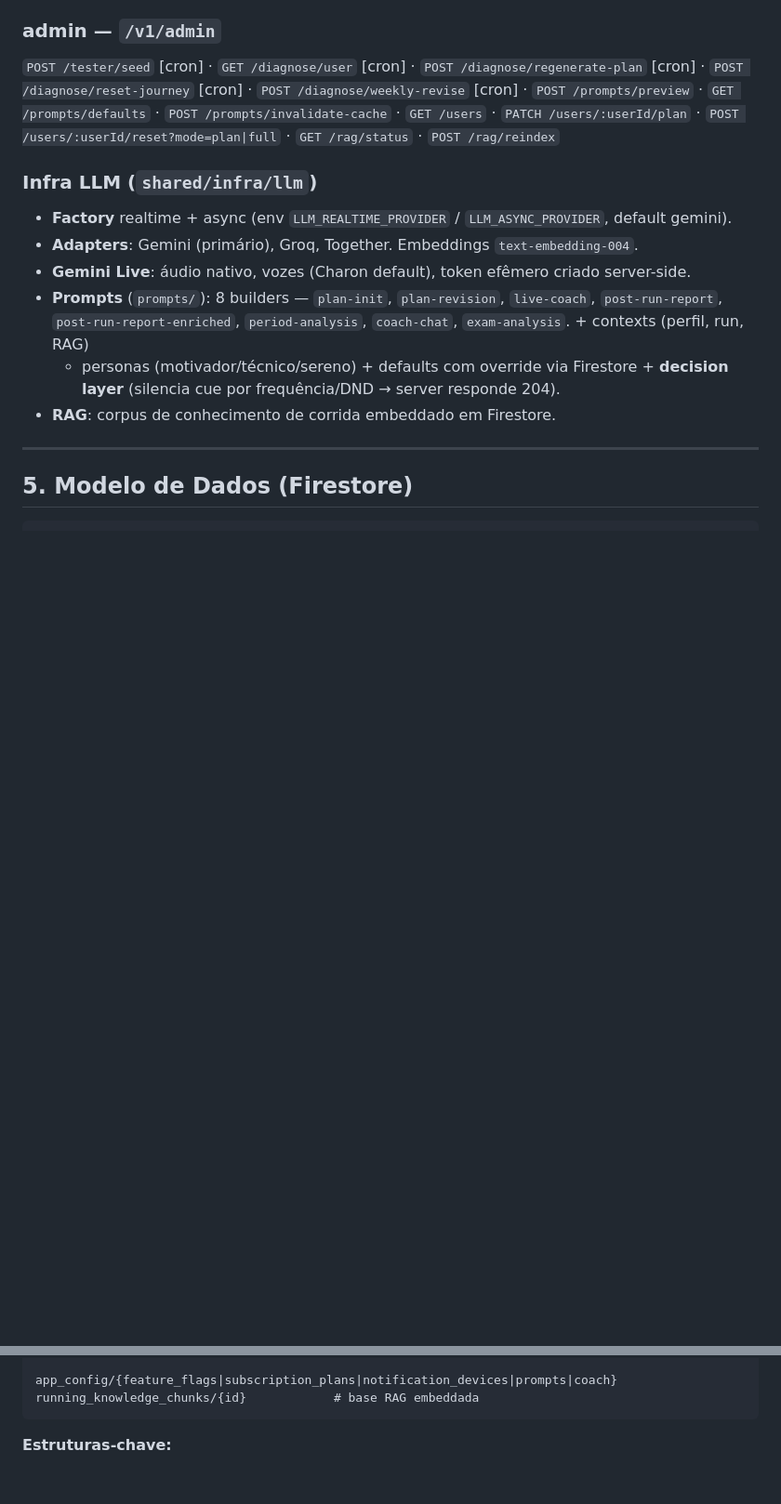
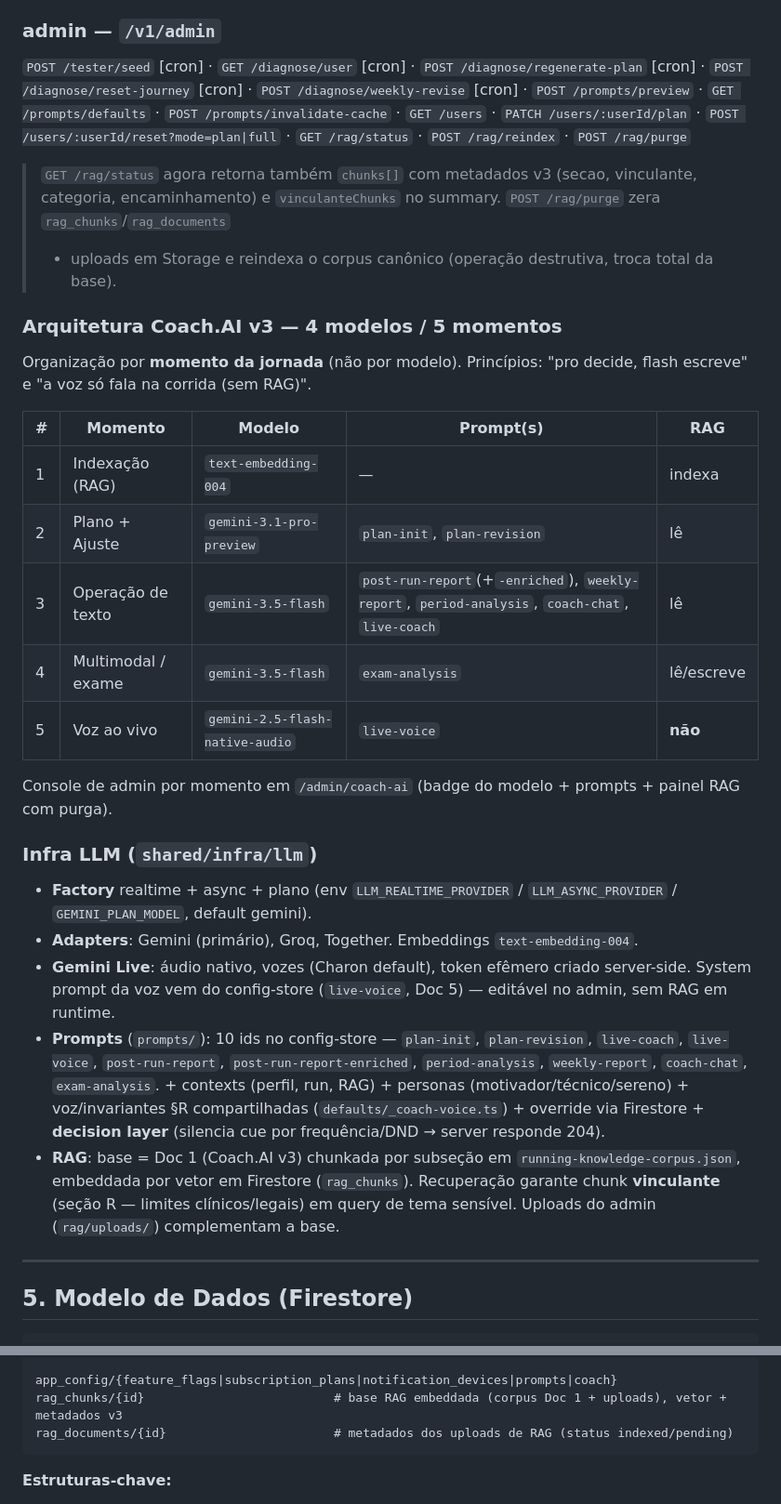
Before and after one commit to S6lab/runnin.core, a Markdown page: docs/DOCUMENTATION.md, 2 parts joined by grey strips. Shown at 93% size. Drawn GitHub-style; blank space fills up the shorter version.

Commit message:
docs: arquitetura Coach.AI v3 (4 modelos/5 momentos), RAG=Doc1, /rag/purge
Fase E: documenta a reestruturação — momentos×modelos×prompts×RAG, novos
prompt ids (live-voice, weekly-report), endpoint /admin/rag/purge + chunks
no status, console /admin/coach-ai, e collections rag_chunks/rag_documents.

Co-Authored-By: Claude Opus 4.7 (1M context) <noreply@anthropic.com>

````diff
--- a/docs/DOCUMENTATION.md
+++ b/docs/DOCUMENTATION.md
@@ -194,17 +194,39 @@ são lifetime)
 `POST /tester/seed` [cron] · `GET /diagnose/user` [cron] · `POST /diagnose/regenerate-plan` [cron] ·
 `POST /diagnose/reset-journey` [cron] · `POST /diagnose/weekly-revise` [cron] · `POST /prompts/preview` ·
 `GET /prompts/defaults` · `POST /prompts/invalidate-cache` · `GET /users` · `PATCH /users/:userId/plan` ·
-`POST /users/:userId/reset?mode=plan|full` · `GET /rag/status` · `POST /rag/reindex`
+`POST /users/:userId/reset?mode=plan|full` · `GET /rag/status` · `POST /rag/reindex` · `POST /rag/purge`
+
+> `GET /rag/status` agora retorna também `chunks[]` com metadados v3 (secao, vinculante, categoria,
+> encaminhamento) e `vinculanteChunks` no summary. `POST /rag/purge` zera `rag_chunks`/`rag_documents`
+> + uploads em Storage e reindexa o corpus canônico (operação destrutiva, troca total da base).
+
+### Arquitetura Coach.AI v3 — 4 modelos / 5 momentos
+Organização por **momento da jornada** (não por modelo). Princípios: "pro decide, flash escreve" e
+"a voz só fala na corrida (sem RAG)".
+
+| # | Momento | Modelo | Prompt(s) | RAG |
+|---|---|---|---|---|
+| 1 | Indexação (RAG) | `text-embedding-004` | — | indexa |
+| 2 | Plano + Ajuste | `gemini-3.1-pro-preview` | `plan-init`, `plan-revision` | lê |
+| 3 | Operação de texto | `gemini-3.5-flash` | `post-run-report`(+`-enriched`), `weekly-report`, `period-analysis`, `coach-chat`, `live-coach` | lê |
+| 4 | Multimodal / exame | `gemini-3.5-flash` | `exam-analysis` | lê/escreve |
+| 5 | Voz ao vivo | `gemini-2.5-flash-native-audio` | `live-voice` | **não** |
+
+Console de admin por momento em `/admin/coach-ai` (badge do modelo + prompts + painel RAG com purga).
 
 ### Infra LLM (`shared/infra/llm`)
-- **Factory** realtime + async (env `LLM_REALTIME_PROVIDER` / `LLM_ASYNC_PROVIDER`, default gemini).
+- **Factory** realtime + async + plano (env `LLM_REALTIME_PROVIDER` / `LLM_ASYNC_PROVIDER` / `GEMINI_PLAN_MODEL`, default gemini).
 - **Adapters**: Gemini (primário), Groq, Together. Embeddings `text-embedding-004`.
-- **Gemini Live**: áudio nativo, vozes (Charon default), token efêmero criado server-side.
-- **Prompts** (`prompts/`): 8 builders — `plan-init`, `plan-revision`, `live-coach`, `post-run-report`,
-  `post-run-report-enriched`, `period-analysis`, `coach-chat`, `exam-analysis`. + contexts (perfil, run, RAG)
-  + personas (motivador/técnico/sereno) + defaults com override via Firestore + **decision layer**
-  (silencia cue por frequência/DND → server responde 204).
-- **RAG**: corpus de conhecimento de corrida embeddado em Firestore.
+- **Gemini Live**: áudio nativo, vozes (Charon default), token efêmero criado server-side. System prompt
+  da voz vem do config-store (`live-voice`, Doc 5) — editável no admin, sem RAG em runtime.
+- **Prompts** (`prompts/`): 10 ids no config-store — `plan-init`, `plan-revision`, `live-coach`,
+  `live-voice`, `post-run-report`, `post-run-report-enriched`, `period-analysis`, `weekly-report`,
+  `coach-chat`, `exam-analysis`. + contexts (perfil, run, RAG) + personas (motivador/técnico/sereno) +
+  voz/invariantes §R compartilhadas (`defaults/_coach-voice.ts`) + override via Firestore + **decision
+  layer** (silencia cue por frequência/DND → server responde 204).
+- **RAG**: base = Doc 1 (Coach.AI v3) chunkada por subseção em `running-knowledge-corpus.json`, embeddada
+  por vetor em Firestore (`rag_chunks`). Recuperação garante chunk **vinculante** (seção R — limites
+  clínicos/legais) em query de tema sensível. Uploads do admin (`rag/uploads/`) complementam a base.
 
 ---
 
@@ -233,7 +255,8 @@ users/{uid}                              # perfil (level, goal, frequency, gêne
   └─ notifications/{id}
 
 app_config/{feature_flags|subscription_plans|notification_devices|prompts|coach}
-running_knowledge_chunks/{id}            # base RAG embeddada
+rag_chunks/{id}                          # base RAG embeddada (corpus Doc 1 + uploads), vetor + metadados v3
+rag_documents/{id}                       # metadados dos uploads de RAG (status indexed/pending)
 ```
 
 **Estruturas-chave:**
````
